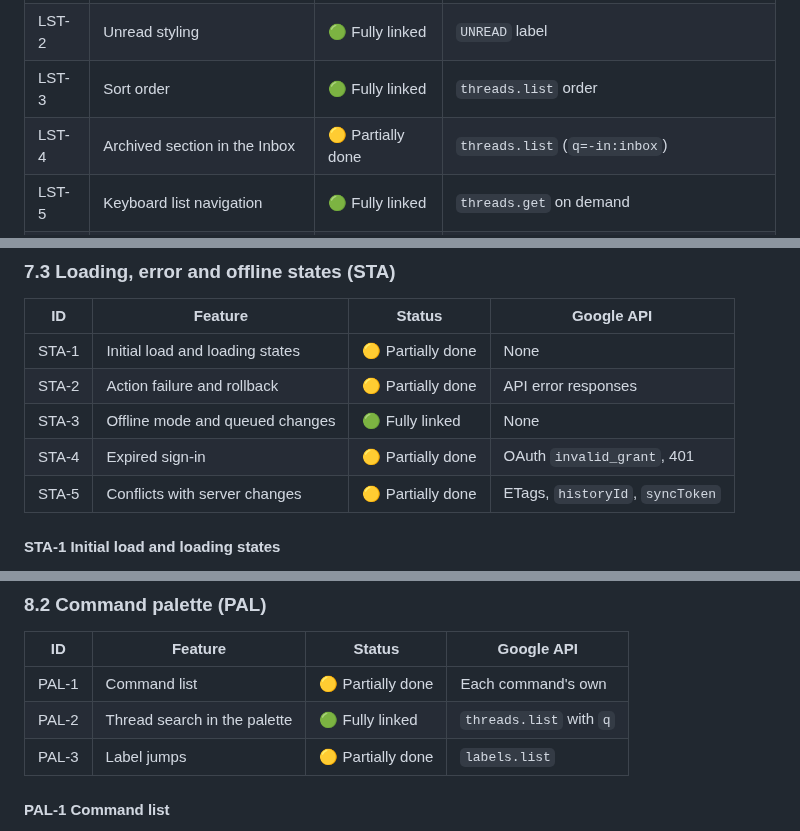
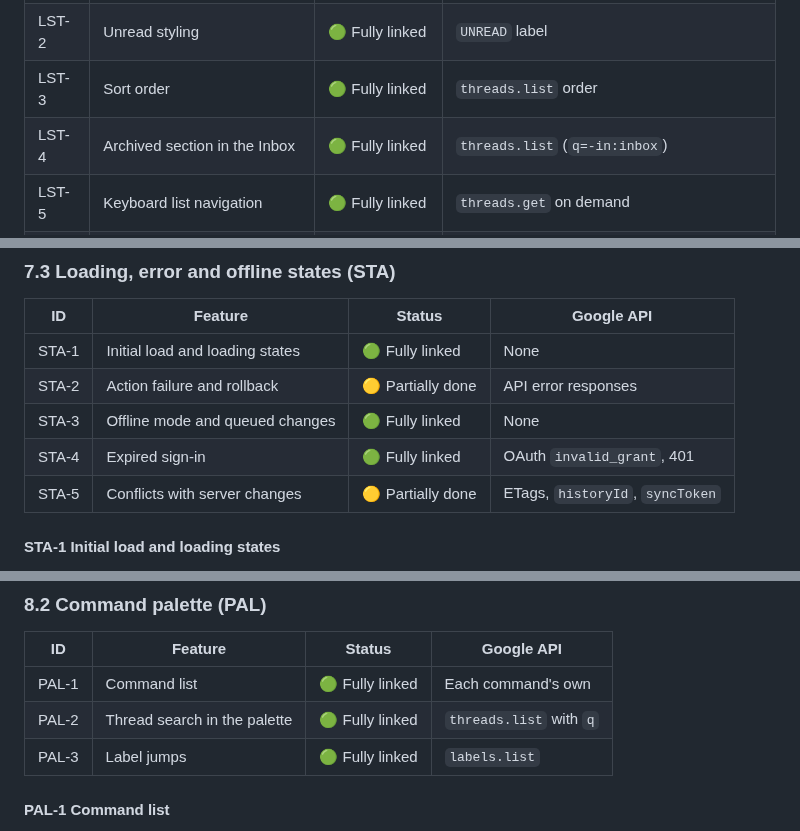
Before and after one commit to y-u-s-u-f/Pigeon, a Markdown page: docs/ROADMAP.md, 3 parts joined by grey strips. Rendered like a GitHub page.

```diff
--- a/docs/ROADMAP.md
+++ b/docs/ROADMAP.md
@@ -255,7 +255,7 @@ The user's own plans, not driven by Google's APIs.
 | LST-1 | Thread rows | 🟢 Fully linked | `threads.list` + `threads.get` (`format=metadata`) |
 | LST-2 | Unread styling | 🟢 Fully linked | `UNREAD` label |
 | LST-3 | Sort order | 🟢 Fully linked | `threads.list` order |
-| LST-4 | Archived section in the Inbox | 🟡 Partially done | `threads.list` (`q=-in:inbox`) |
+| LST-4 | Archived section in the Inbox | 🟢 Fully linked | `threads.list` (`q=-in:inbox`) |
 | LST-5 | Keyboard list navigation | 🟢 Fully linked | `threads.get` on demand |
 | LST-6 | Unread count in the list header | 🟢 Fully linked | `labels.get` |
 | LST-7 | Pagination and lazy loading | 🟢 Fully linked | `pageToken`, `maxResults` |
@@ -1207,10 +1207,10 @@ The calendar shares the window with mail. State lives in `CalendarView` (`src/ui
 
 | ID | Feature | Status | Google API |
 | --- | --- | --- | --- |
-| STA-1 | Initial load and loading states | 🟡 Partially done | None |
+| STA-1 | Initial load and loading states | 🟢 Fully linked | None |
 | STA-2 | Action failure and rollback | 🟡 Partially done | API error responses |
 | STA-3 | Offline mode and queued changes | 🟢 Fully linked | None |
-| STA-4 | Expired sign-in | 🟡 Partially done | OAuth `invalid_grant`, 401 |
+| STA-4 | Expired sign-in | 🟢 Fully linked | OAuth `invalid_grant`, 401 |
 | STA-5 | Conflicts with server changes | 🟡 Partially done | ETags, `historyId`, `syncToken` |
 
 #### STA-1 Initial load and loading states
@@ -1276,9 +1276,9 @@ The calendar shares the window with mail. State lives in `CalendarView` (`src/ui
 
 | ID | Feature | Status | Google API |
 | --- | --- | --- | --- |
-| PAL-1 | Command list | 🟡 Partially done | Each command's own |
+| PAL-1 | Command list | 🟢 Fully linked | Each command's own |
 | PAL-2 | Thread search in the palette | 🟢 Fully linked | `threads.list` with `q` |
-| PAL-3 | Label jumps | 🟡 Partially done | `labels.list` |
+| PAL-3 | Label jumps | 🟢 Fully linked | `labels.list` |
 
 #### PAL-1 Command list
 
```
Also changed, not shown: other parts of docs/ROADMAP.md (+15 -15 lines).
